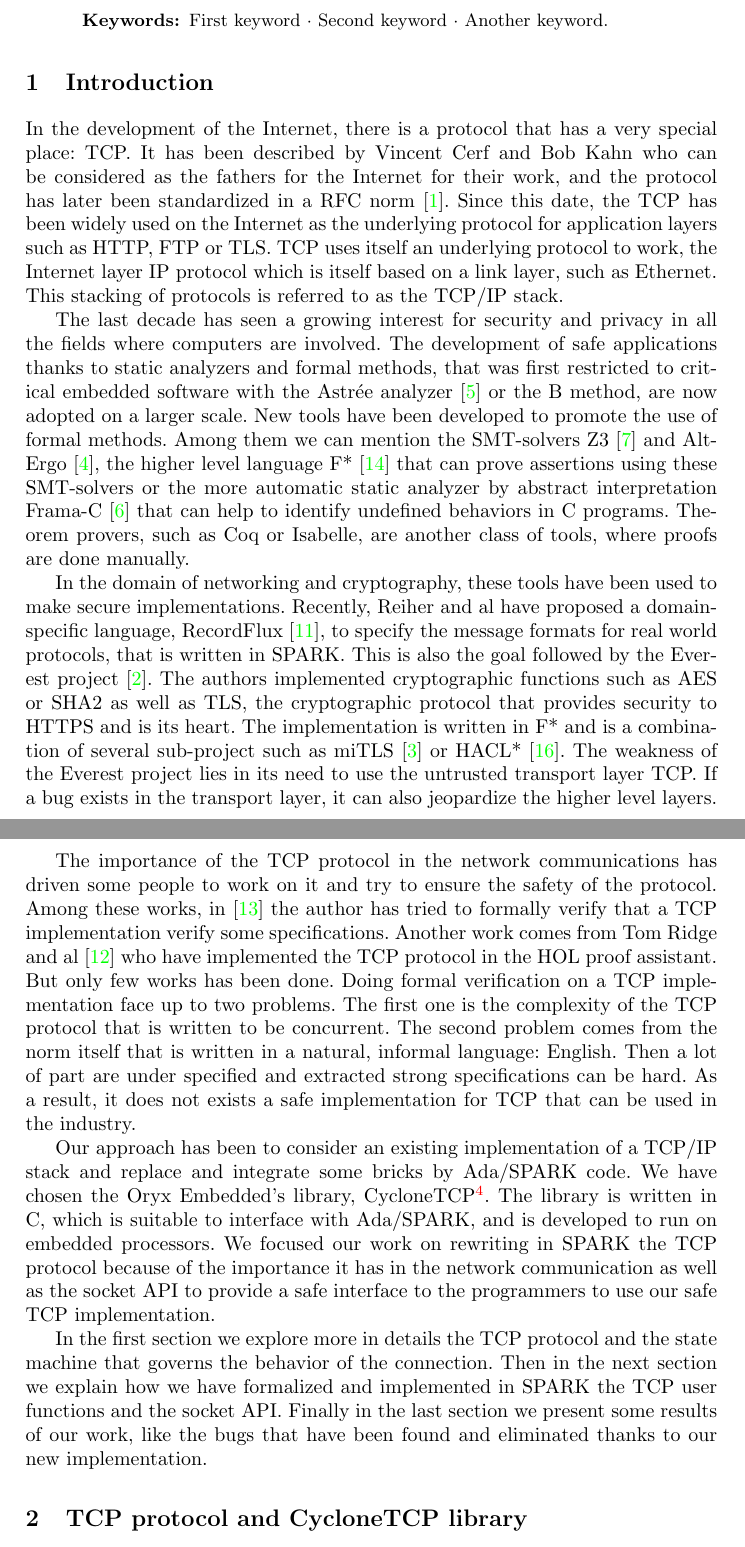
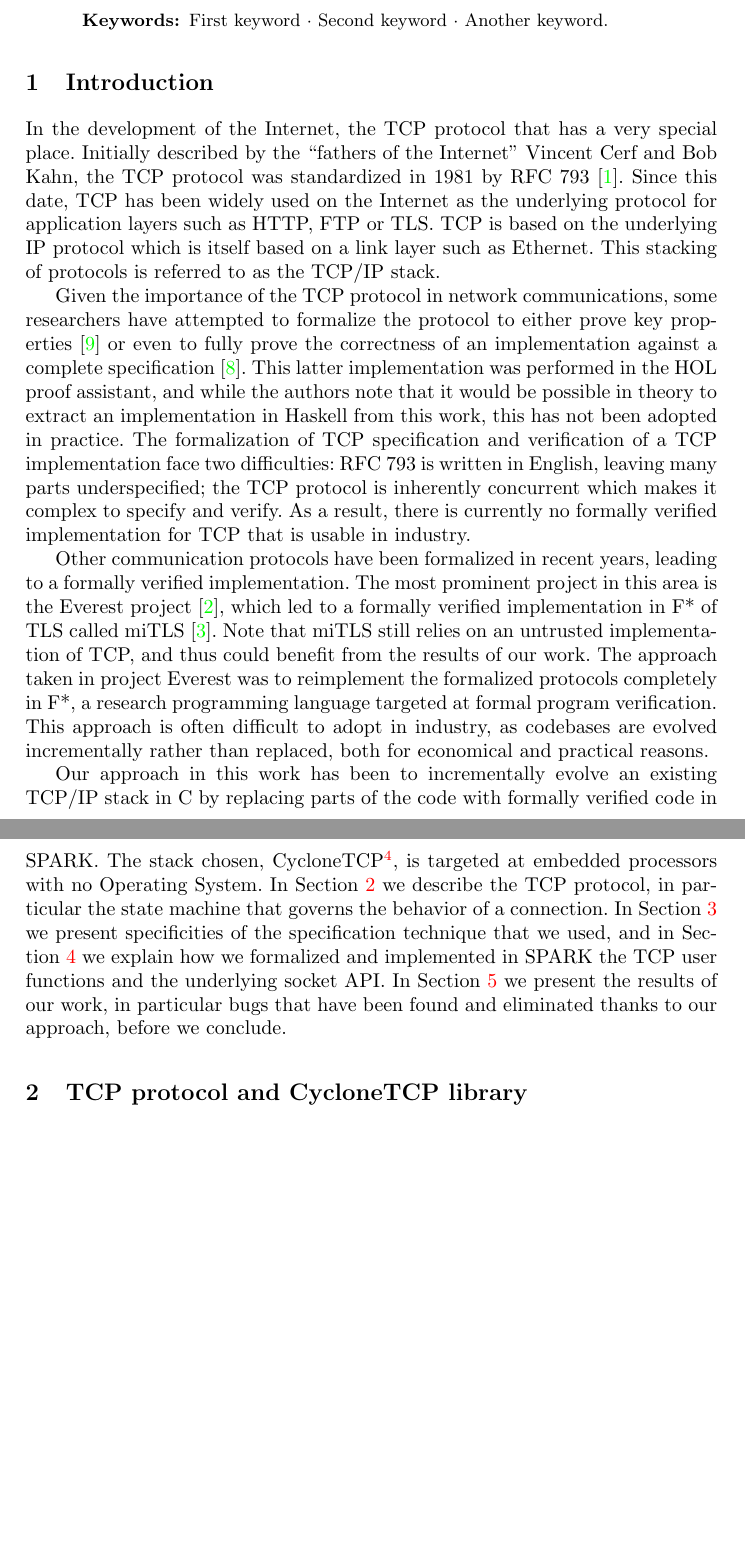
Before and after one commit to AdaCore/Http_Cyclone, a LaTeX paper (paper/paper.tex): two parts of pages 1 and 2 of 11, joined at a grey line, cut so that both start at the same text, the shorter picture padded with empty space. Compiled offline with pdfLaTeX.

Commit message:
rework intro

```diff
--- a/paper/paper.tex
+++ b/paper/paper.tex
@@ -47,58 +47,31 @@
 
 \section{Introduction}
 
-    In the development of the Internet, there is a protocol that has a very special place: TCP.
-    It has been described by Vincent Cerf and Bob Kahn who can be considered as the fathers for the Internet
-    for their work, and the protocol has later been standardized in a RFC norm~\cite{rfc793}.
-    Since this date, the TCP has been widely used on the Internet as the underlying protocol for application layers such as HTTP,
-    FTP or TLS. TCP uses itself an underlying protocol to work, the Internet layer IP protocol which is itself
-    based on a link layer, such as Ethernet. This stacking of protocols is referred to as the TCP/IP stack.
+    In the development of the Internet, the TCP protocol that has a very special place.
+    Initially described by the ``fathers of the Internet'' Vincent Cerf and Bob Kahn, the TCP protocol was standardized in 1981 by RFC 793~\cite{rfc793}.
+    Since this date, TCP has been widely used on the Internet as the underlying protocol for application layers such as HTTP,
+    FTP or TLS. TCP is based on the underlying IP protocol which is itself
+    based on a link layer such as Ethernet. This stacking of protocols is referred to as the TCP/IP stack.
 
-    The last decade has seen a growing interest for security and privacy in all the fields where computers are
-    involved. The development of safe applications thanks to static analyzers and formal methods, that was first
-    restricted to critical embedded software with the Astr\'ee analyzer~\cite{cousot2005astree} or the B method, are
-    now adopted on a larger scale. New tools have been developed to promote the use of formal methods. Among them we
-    can mention the SMT-solvers Z3~\cite{de2008z3} and Alt-Ergo~\cite{conchon:hal-01960203},
-    the higher level language F*~\cite{mumon} that can prove assertions
-    using these SMT-solvers or the more automatic static analyzer by abstract interpretation Frama-C~\cite{cuoq2012frama}
-    that can help to identify undefined behaviors in C programs. Theorem provers, such as Coq or Isabelle, are another class
-    of tools, where proofs are done manually.
+    Given the importance of the TCP protocol in network communications, some researchers have attempted to formalize the protocol to either prove key properties~\cite{smith1996formal}
+    or even to fully prove the correctness of an implementation against a complete specification~\cite{ridge2008rigorous}.
+    This latter implementation was performed in the HOL proof assistant, and while the authors note that it would be possible in theory to extract an implementation in Haskell from
+    this work, this has not been adopted in practice.
+    The formalization of TCP specification and verification of a TCP implementation face two difficulties:
+    RFC 793 is written in English, leaving many parts underspecified; the TCP protocol is inherently concurrent which makes it complex to specify and verify.
+    As a result, there is currently no formally verified implementation for TCP that is usable in industry.
 
-    In the domain of networking and cryptography, these tools have been used to make secure implementations.
-    Recently, Reiher and al have proposed a domain-specific language, RecordFlux~\cite{Reiher2019RecordFluxFM},
-    to specify the message formats for real world protocols, that is written in SPARK.
-    This is also the goal followed by the Everest project~\cite{bhargavan2017everest}.
-    The authors implemented cryptographic functions such as AES or
-    SHA2 as well as TLS, the cryptographic protocol that provides security
-    to HTTPS and is its heart. The implementation is written
-    in F* and is a combination of several sub-project such as miTLS~\cite{bhargavan2013implementing}
-    or HACL*~\cite{zinzindohoue2017hacl}. The weakness of the Everest project lies in its need to use the untrusted
-    transport layer TCP. If a bug exists in the transport layer, it can also jeopardize the higher level layers.
+    Other communication protocols have been formalized in recent years, leading to a formally verified implementation.
+    The most prominent project in this area is the Everest project~\cite{bhargavan2017everest}, which led to a formally verified implementation in F* of TLS called miTLS~\cite{bhargavan2013implementing}.
+    Note that miTLS still relies on an untrusted implementation of TCP, and thus could benefit from the results of our work.
+    The approach taken in project Everest was to reimplement the formalized protocols completely in F*, a research programming language targeted at formal program verification.
+    This approach is often difficult to adopt in industry, as codebases are evolved incrementally rather than replaced, both for economical and practical reasons.
 
-    The importance of the TCP protocol in the network communications has driven some people to work
-    on it and try to ensure the safety of the protocol. Among these works, in~\cite{smith1996formal}
-    the author has tried to formally verify that a TCP implementation verify some specifications.
-    Another work comes from Tom Ridge and al~\cite{ridge2008rigorous} who have implemented the TCP
-    protocol in the HOL proof assistant.
-    But only few works has been done. Doing formal verification on a TCP implementation face up to two
-    problems. The first one is the complexity of the TCP protocol that is written to be concurrent.
-    The second problem comes from the norm itself that is written in a natural, informal language: English.
-    Then a lot of part are under specified and extracted strong specifications can be hard.
-    As a result, it does not exists a safe implementation for TCP that can be used in the industry.
-
-    Our approach has been to consider an existing implementation of a TCP/IP stack and replace and integrate
-    some bricks by Ada/SPARK code.
-    We have chosen the Oryx Embedded's library, CycloneTCP\footnote{\url{https://www.oryx-embedded.com/products/CycloneTCP.html}}.
-    The library is written in C, which is suitable to interface with Ada/SPARK, and is developed to run
-    on embedded processors. We focused our work on rewriting in SPARK the TCP protocol because of the importance
-    it has in the network communication as well as the socket API to provide a safe interface to the programmers
-    to use our safe TCP implementation.
-
-    In the first section we explore more in details the TCP protocol and the state machine that governs the behavior of the connection.
-    Then in the next section we explain how we have formalized and implemented in SPARK the TCP user functions and the socket API.
-    Finally in the last section we present some results of our work, like the bugs that have been found and eliminated thanks to our
-    new implementation.
-
+    Our approach in this work has been to incrementally evolve an existing TCP/IP stack in C by replacing parts of the code with formally verified code in SPARK.
+    The stack chosen, CycloneTCP\footnote{\url{https://www.oryx-embedded.com/products/CycloneTCP.html}}, is targeted at embedded processors with no Operating System.
+    In Section~\ref{sec:TCP} we describe the TCP protocol, in particular the state machine that governs the behavior of a connection.
+    In Section~\ref{sec:spec} we present specificities of the specification technique that we used, and in Section~\ref{sec:verif} we explain how we formalized and implemented in SPARK the TCP user functions and the underlying socket API.
+    In Section~\ref{sec:results} we present the results of our work, in particular bugs that have been found and eliminated thanks to our approach, before we conclude.
 
 \section{TCP protocol and CycloneTCP library}
 \label{sec:TCP}
```
Also changed, not shown: paper/paper.tex (3 more changed lines).
